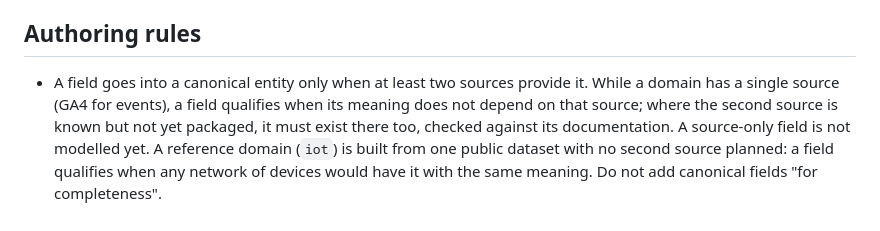
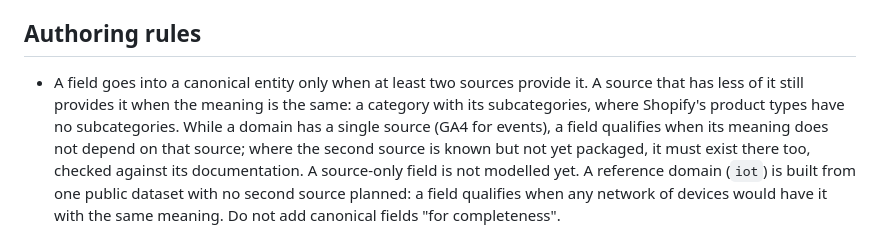
Before and after one commit to Dactopus/dactopus-data-models, a Markdown page: AGENTS.md, the part around the change. Drawn GitHub-style.

Commit message:
AGENTS.md: a source with less of a field still provides it
A category with its subcategories qualifies for the canonical entity
though Shopify's product types have no subcategories: the meaning is the
same in both sources.

Co-Authored-By: Claude Opus 5.5 <noreply@anthropic.com>

```diff
--- a/AGENTS.md
+++ b/AGENTS.md
@@ -94,7 +94,9 @@ profile and the sample data. CI builds into other databases to keep it so.
 ## Authoring rules
 
 - A field goes into a canonical entity only when at least two sources
-  provide it. While a domain has a single source (GA4 for events), a
+  provide it. A source that has less of it still provides it when the
+  meaning is the same: a category with its subcategories, where
+  Shopify's product types have no subcategories. While a domain has a single source (GA4 for events), a
   field qualifies when its meaning does not depend on that source; where
   the second source is known but not yet packaged, it must exist there
   too, checked against its documentation. A source-only field is not
```
